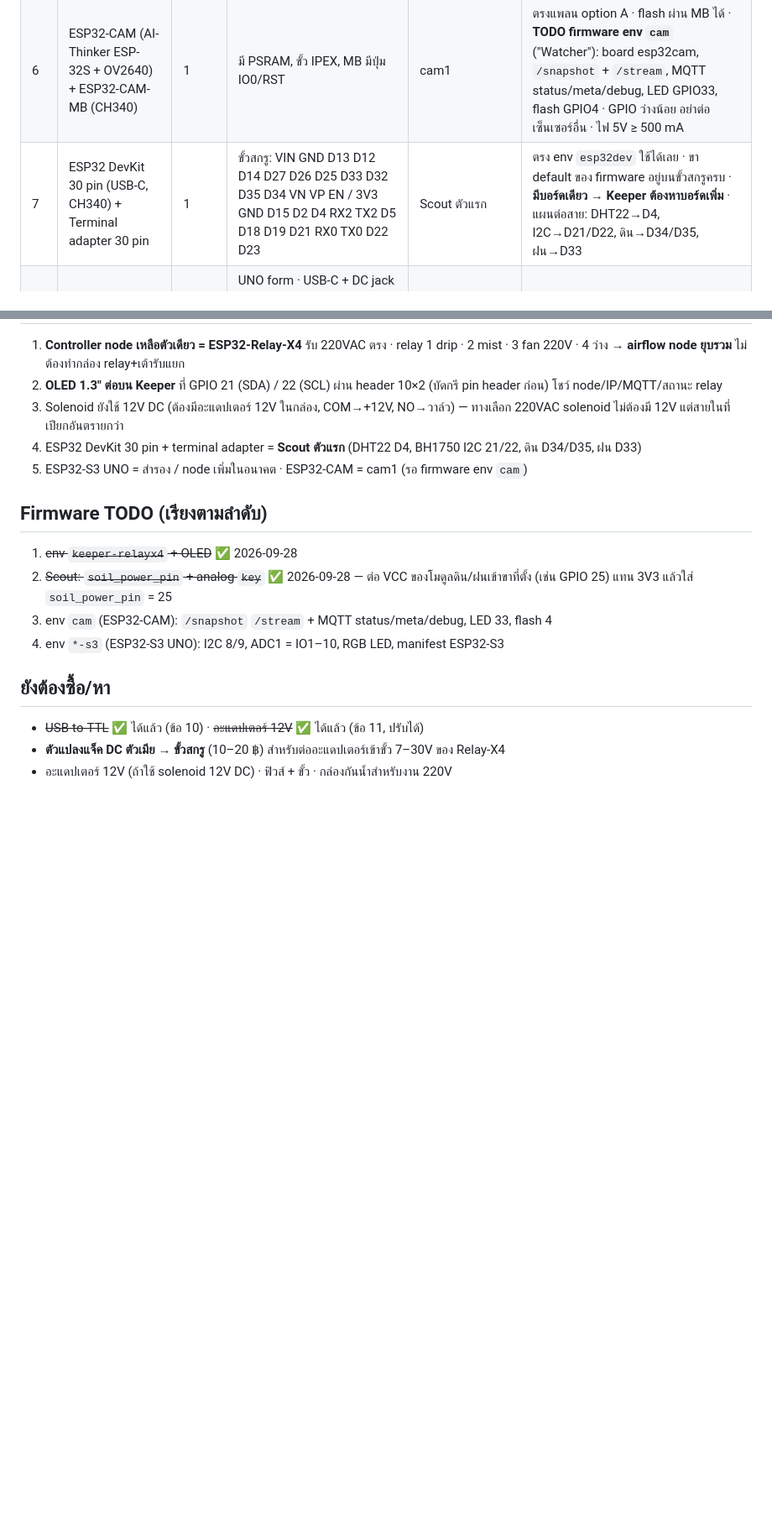
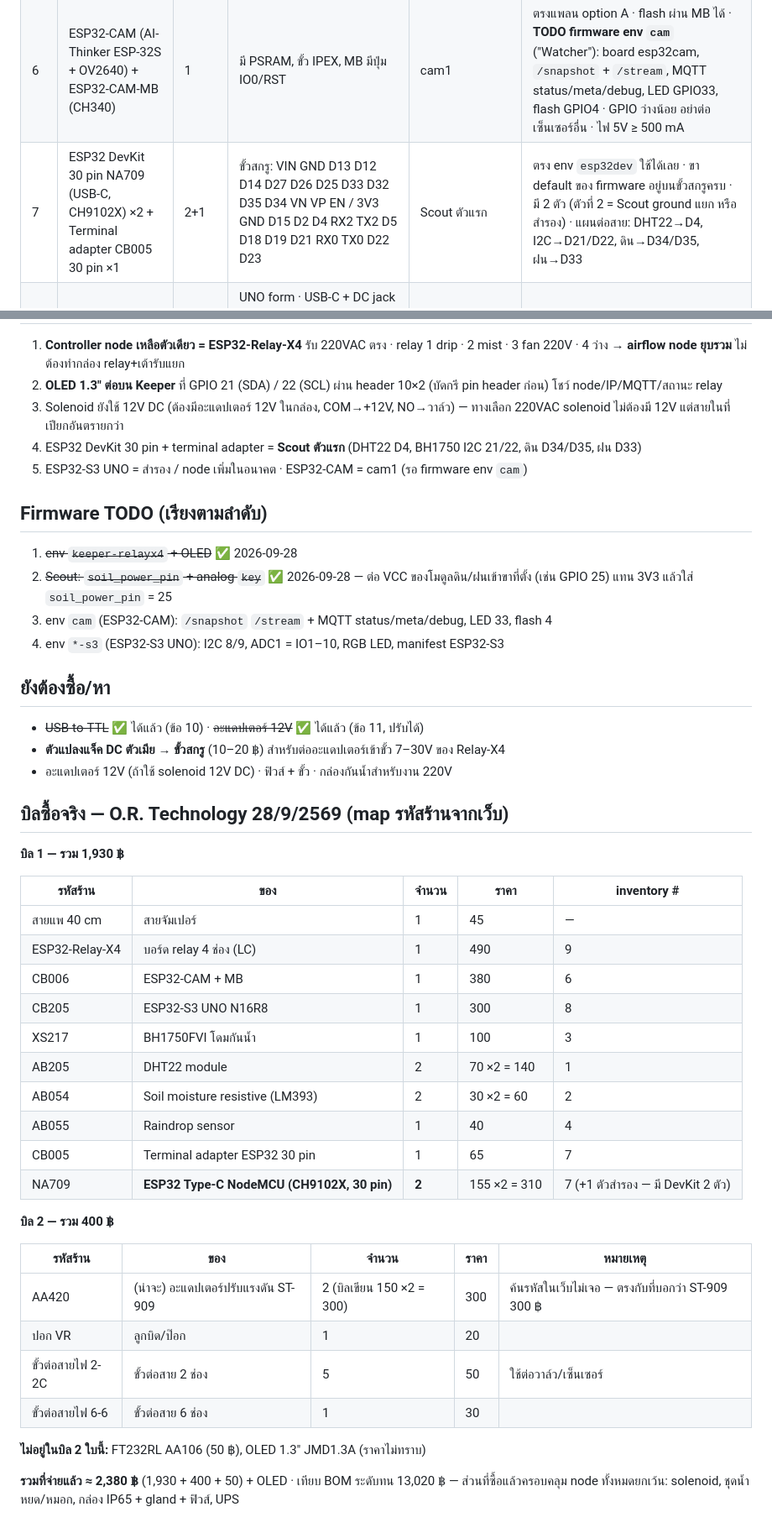
Before and after one commit to qazwsx-maker/gnome, a Markdown page: docs/INVENTORY.md, 2 parts joined by grey strips. Shown at 84% size. Drawn GitHub-style; blank space fills up the shorter version.

Commit message:
Inventory: map O.R. Technology receipts to shop codes, record spend

```diff
--- a/docs/INVENTORY.md
+++ b/docs/INVENTORY.md
@@ -10,7 +10,7 @@
 | 4 | Raindrop sensor (MH-RD + LM393) | 1 | แผ่นลายทองแดง + โมดูล `VCC` `GND` `DO` `AO` | Scout (air) | ไม่มีในแพลน · ใช้ตรวจฝน (ข้ามรดน้ำ) หรือวางใต้หัวหมอกเช็คว่าหมอกออกจริง · ต่อเหมือนดิน: VCC→3V3, AO→ADC1 (33) · TODO firmware: ช่อง analog ตั้ง `key` เองได้ (`rain_pct`) + power-gating ร่วมกับดิน |
 | 5 | OLED 1.3" I2C (JMD1.3A, น่าจะ SH1106) | 1 | ขา `GND VCC SCL SDA` (ระวังลำดับ) addr 0x3C (จัมเปอร์ 0x78) | Scout/Keeper (ตัวไหนก็ได้) | ไม่มีในแพลน · จอสถานะหน้างาน: node/IP/WiFi/MQTT/ค่า · ต่อบัส I2C เดียวกับ BH1750 · TODO firmware: auto-detect 0x3C + หน้าสถานะ (U8g2 SH1106) |
 | 6 | ESP32-CAM (AI-Thinker ESP-32S + OV2640) + ESP32-CAM-MB (CH340) | 1 | มี PSRAM, ขั้ว IPEX, MB มีปุ่ม IO0/RST | cam1 | ตรงแพลน option A · flash ผ่าน MB ได้ · **TODO firmware env `cam`** ("Watcher"): board esp32cam, `/snapshot` + `/stream`, MQTT status/meta/debug, LED GPIO33, flash GPIO4 · GPIO ว่างน้อย อย่าต่อเซ็นเซอร์อื่น · ไฟ 5V ≥ 500 mA |
-| 7 | ESP32 DevKit 30 pin (USB-C, CH340) + Terminal adapter 30 pin | 1 | ขั้วสกรู: VIN GND D13 D12 D14 D27 D26 D25 D33 D32 D35 D34 VN VP EN / 3V3 GND D15 D2 D4 RX2 TX2 D5 D18 D19 D21 RX0 TX0 D22 D23 | Scout ตัวแรก | ตรง env `esp32dev` ใช้ได้เลย · ขา default ของ firmware อยู่บนขั้วสกรูครบ · **มีบอร์ดเดียว → Keeper ต้องหาบอร์ดเพิ่ม** · แผนต่อสาย: DHT22→D4, I2C→D21/D22, ดิน→D34/D35, ฝน→D33 |
+| 7 | ESP32 DevKit 30 pin NA709 (USB-C, CH9102X) ×2 + Terminal adapter CB005 30 pin ×1 | 2+1 | ขั้วสกรู: VIN GND D13 D12 D14 D27 D26 D25 D33 D32 D35 D34 VN VP EN / 3V3 GND D15 D2 D4 RX2 TX2 D5 D18 D19 D21 RX0 TX0 D22 D23 | Scout ตัวแรก | ตรง env `esp32dev` ใช้ได้เลย · ขา default ของ firmware อยู่บนขั้วสกรูครบ · มี 2 ตัว (ตัวที่ 2 = Scout ground แยก หรือสำรอง) · แผนต่อสาย: DHT22→D4, I2C→D21/D22, ดิน→D34/D35, ฝน→D33 |
 | 8 | ESP32-S3 UNO (ESP32-S3-WROOM-1 N16R8) | 1 | UNO form · USB-C + DC jack 7–12 V · BOOT · RGB LED · digital: IO12 IO13 IO11 IO10 IO46 IO21 IO14 IO3 IO20 IO19 IO17 IO18 TXD RXD · I2C ข้าง RST: IO8 (SDA) IO9 (SCL) · analog A0–A5: IO2 IO1 IO7 IO6 IO5 IO4 · extra IO35–42, IO45 IO16 IO15 IO47 IO48 | Keeper (water) | **TODO firmware env `keeper-s3`/`scout-s3`**: board esp32-s3-devkitc-1, I2C 8/9, ADC1 = IO1–10, RGB LED, manifest ESP32-S3 (bootloader offset 0x0) · ใช้ DC jack รับ 12 V ร่วมกับ solenoid, 5V pin เลี้ยง relay |
 | 9 | ESP32-Relay-X4 (LC Technology, ESP32-WROOM-32E + Songle SRD-05VDC 10A ×4) | 1 | COM/NO/NC ทุกช่อง · ไฟเข้า 220VAC / 7–30VDC / 5VDC · ปุ่ม EN, IO0 · **ไม่มี USB** (header TX/RX/GND) | **Keeper = water node** (drip, mist + 2 ช่องว่าง เช่นพัดลม) | พิน (ยืนยันจาก ESPHome/Tasmota db): relay1–4 = **GPIO 32 33 25 26 active HIGH**, LED GPIO 23 · **TODO firmware env `keeper-relayx4`** (defaults ขา/active-high/LED) · flash ครั้งแรกต้องมี **USB-TTL 3.3V** + กด IO0 ค้างแล้วกด EN, หลังนั้น OTA · จ่าย 12 V เข้าขั้ว 7–30 V ร่วมกับ solenoid |
 | 10 | USB-TTL FT232RL Type-C (YP-05, O.R. AA106) | 1 | ขา DTR RXD TXD VCC CTS GND · จัมเปอร์ 3.3V/5V | โปรแกรม Relay-X4 / ESP32-CAM | ✅ ซื้อแล้ว 50 ฿ · ตั้งจัมเปอร์ 3.3V ใช้ GND/TXD/RXD |
@@ -34,3 +34,33 @@
 - ~~USB-to-TTL~~ ✅ ได้แล้ว (ข้อ 10) · ~~อะแดปเตอร์ 12V~~ ✅ ได้แล้ว (ข้อ 11, ปรับได้)
 - **ตัวแปลงแจ็ค DC ตัวเมีย → ขั้วสกรู** (10–20 ฿) สำหรับต่ออะแดปเตอร์เข้าขั้ว 7–30V ของ Relay-X4
 - อะแดปเตอร์ 12V (ถ้าใช้ solenoid 12V DC) · ฟิวส์ + ขั้ว · กล่องกันน้ำสำหรับงาน 220V
+
+## บิลซื้อจริง — O.R. Technology 28/9/2569 (map รหัสร้านจากเว็บ)
+
+**บิล 1 — รวม 1,930 ฿**
+
+| รหัสร้าน | ของ | จำนวน | ราคา | inventory # |
+|---|---|---|---|---|
+| สายแพ 40 cm | สายจัมเปอร์ | 1 | 45 | — |
+| ESP32-Relay-X4 | บอร์ด relay 4 ช่อง (LC) | 1 | 490 | 9 |
+| CB006 | ESP32-CAM + MB | 1 | 380 | 6 |
+| CB205 | ESP32-S3 UNO N16R8 | 1 | 300 | 8 |
+| XS217 | BH1750FVI โดมกันน้ำ | 1 | 100 | 3 |
+| AB205 | DHT22 module | 2 | 70 ×2 = 140 | 1 |
+| AB054 | Soil moisture resistive (LM393) | 2 | 30 ×2 = 60 | 2 |
+| AB055 | Raindrop sensor | 1 | 40 | 4 |
+| CB005 | Terminal adapter ESP32 30 pin | 1 | 65 | 7 |
+| NA709 | **ESP32 Type-C NodeMCU (CH9102X, 30 pin)** | **2** | 155 ×2 = 310 | 7 (+1 ตัวสำรอง — มี DevKit 2 ตัว) |
+
+**บิล 2 — รวม 400 ฿**
+
+| รหัสร้าน | ของ | จำนวน | ราคา | หมายเหตุ |
+|---|---|---|---|---|
+| AA420 | (น่าจะ) อะแดปเตอร์ปรับแรงดัน ST-909 | 2 (บิลเขียน 150 ×2 = 300) | 300 | ค้นรหัสในเว็บไม่เจอ — ตรงกับที่บอกว่า ST-909 300 ฿ |
+| ปอก VR | ลูกบิด/ป๊อก | 1 | 20 | |
+| ขั้วต่อสายไฟ 2-2C | ขั้วต่อสาย 2 ช่อง | 5 | 50 | ใช้ต่อวาล์ว/เซ็นเซอร์ |
+| ขั้วต่อสายไฟ 6-6 | ขั้วต่อสาย 6 ช่อง | 1 | 30 | |
+
+**ไม่อยู่ในบิล 2 ใบนี้:** FT232RL AA106 (50 ฿), OLED 1.3" JMD1.3A (ราคาไม่ทราบ)
+
+**รวมที่จ่ายแล้ว ≈ 2,380 ฿** (1,930 + 400 + 50) + OLED · เทียบ BOM ระดับทน 13,020 ฿ — ส่วนที่ซื้อแล้วครอบคลุม node ทั้งหมดยกเว้น: solenoid, ชุดน้ำหยด/หมอก, กล่อง IP65 + gland + ฟิวส์, UPS
```
